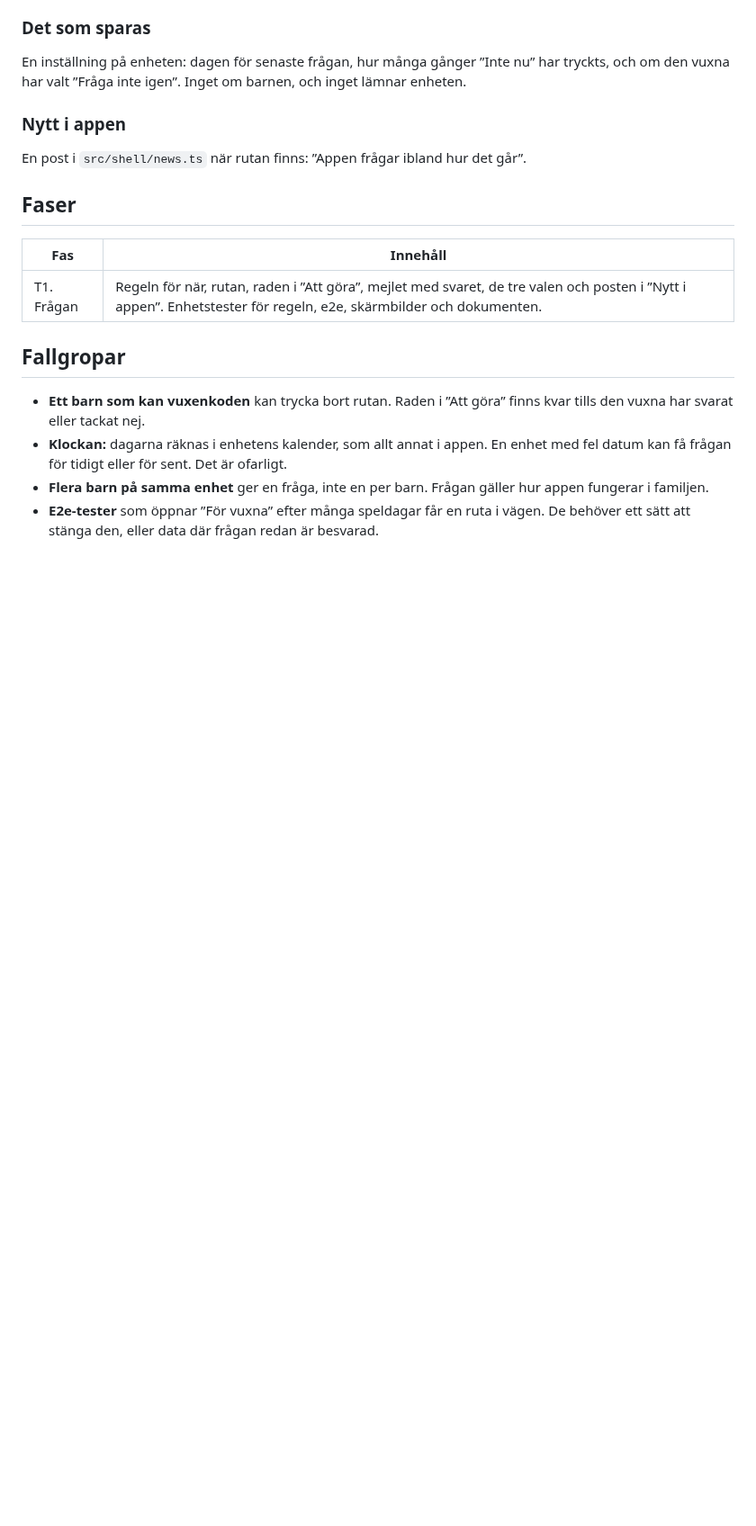
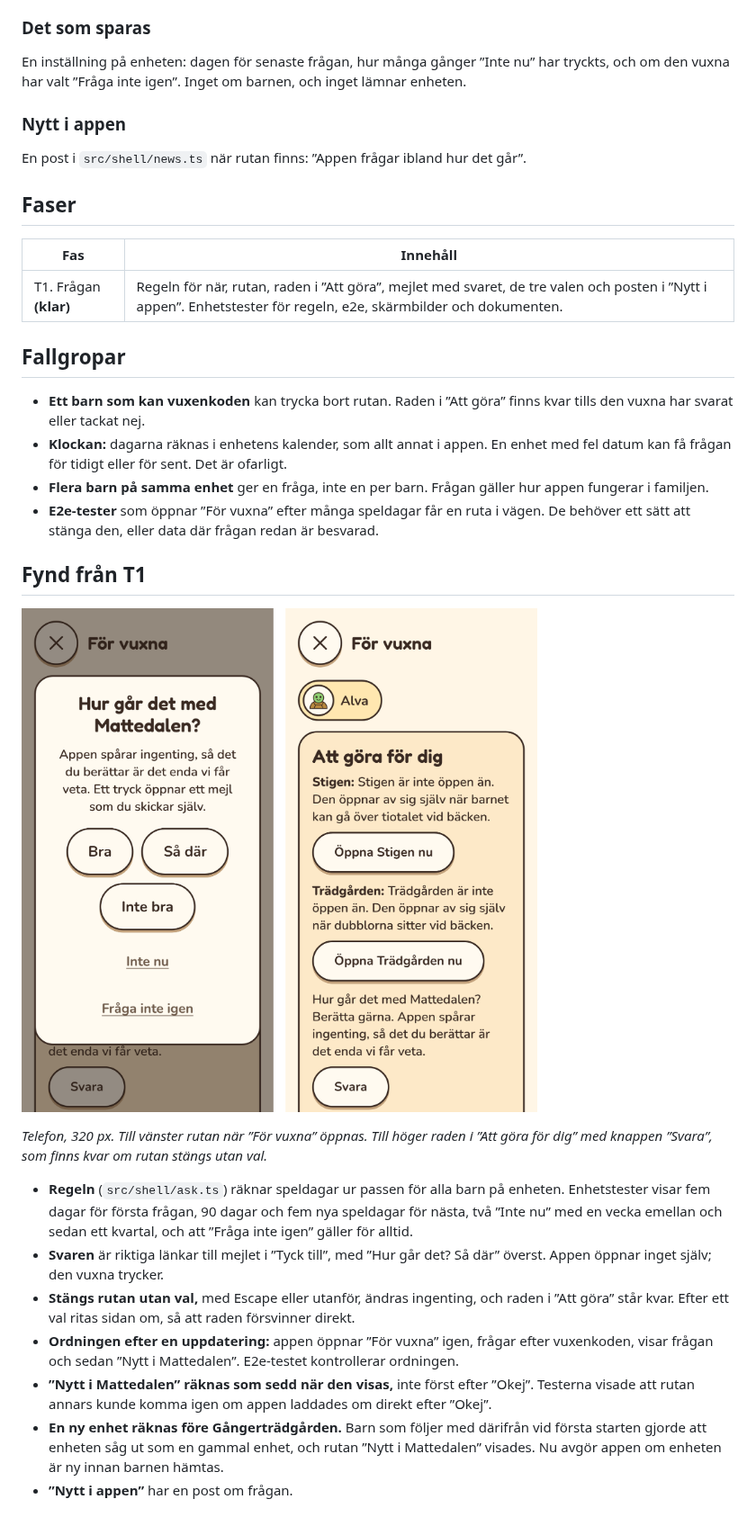
Before and after one commit to IsacSvensson/Mattedalen, a Markdown page: docs/PLAN-FRAGA.md, the part around the change. Shown at 90% size. Rendered like a GitHub page; pictures changed too: docs/img/fragan.png (added); blank space fills up the shorter version.

```diff
--- a/docs/PLAN-FRAGA.md
+++ b/docs/PLAN-FRAGA.md
@@ -68,7 +68,7 @@ En post i `src/shell/news.ts` när rutan finns: ”Appen frågar ibland hur det
 
 | Fas | Innehåll |
 |---|---|
-| T1. Frågan | Regeln för när, rutan, raden i ”Att göra”, mejlet med svaret, de tre valen och posten i ”Nytt i appen”. Enhetstester för regeln, e2e, skärmbilder och dokumenten. |
+| T1. Frågan **(klar)** | Regeln för när, rutan, raden i ”Att göra”, mejlet med svaret, de tre valen och posten i ”Nytt i appen”. Enhetstester för regeln, e2e, skärmbilder och dokumenten. |
 
 ## Fallgropar
 
@@ -81,3 +81,32 @@ En post i `src/shell/news.ts` när rutan finns: ”Appen frågar ibland hur det
 - **E2e-tester** som öppnar ”För vuxna” efter många speldagar får en ruta i
   vägen. De behöver ett sätt att stänga den, eller data där frågan redan är
   besvarad.
+
+## Fynd från T1
+
+![Telefon, 320 px: rutan ”Hur går det med Mattedalen?” och raden i ”Att göra för dig”](img/fragan.png)
+
+*Telefon, 320 px. Till vänster rutan när ”För vuxna” öppnas. Till höger raden i
+”Att göra för dig” med knappen ”Svara”, som finns kvar om rutan stängs utan
+val.*
+
+- **Regeln** (`src/shell/ask.ts`) räknar speldagar ur passen för alla barn på
+  enheten. Enhetstester visar fem dagar för första frågan, 90 dagar och fem nya
+  speldagar för nästa, två ”Inte nu” med en vecka emellan och sedan ett kvartal,
+  och att ”Fråga inte igen” gäller för alltid.
+- **Svaren** är riktiga länkar till mejlet i ”Tyck till”, med ”Hur går det? Så
+  där” överst. Appen öppnar inget själv; den vuxna trycker.
+- **Stängs rutan utan val,** med Escape eller utanför, ändras ingenting, och
+  raden i ”Att göra” står kvar. Efter ett val ritas sidan om, så att raden
+  försvinner direkt.
+- **Ordningen efter en uppdatering:** appen öppnar ”För vuxna” igen, frågar
+  efter vuxenkoden, visar frågan och sedan ”Nytt i Mattedalen”. E2e-testet
+  kontrollerar ordningen.
+- **”Nytt i Mattedalen” räknas som sedd när den visas,** inte först efter
+  ”Okej”. Testerna visade att rutan annars kunde komma igen om appen laddades
+  om direkt efter ”Okej”.
+- **En ny enhet räknas före Gångerträdgården.** Barn som följer med därifrån
+  vid första starten gjorde att enheten såg ut som en gammal enhet, och rutan
+  ”Nytt i Mattedalen” visades. Nu avgör appen om enheten är ny innan barnen
+  hämtas.
+- **”Nytt i appen”** har en post om frågan.
```
Also changed, not shown: README.md (+3 -2 lines), docs/FARDPLAN.md (+3 -3 lines), 10 other files.
